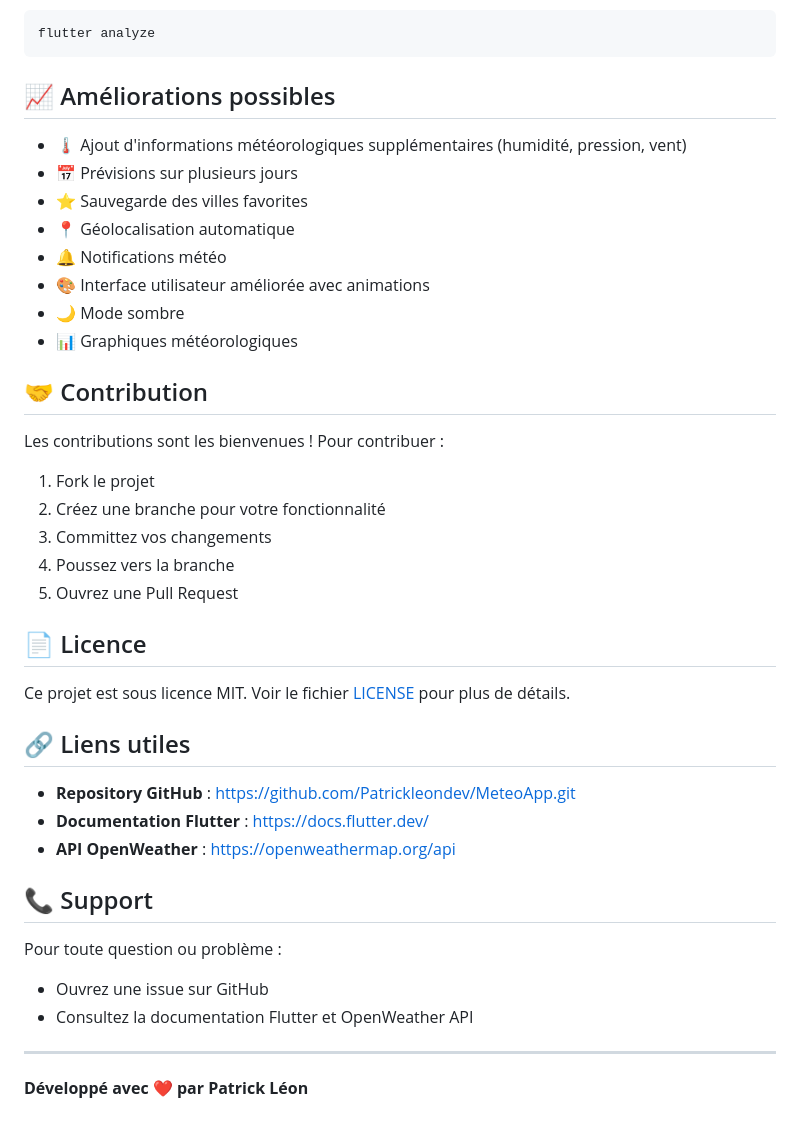
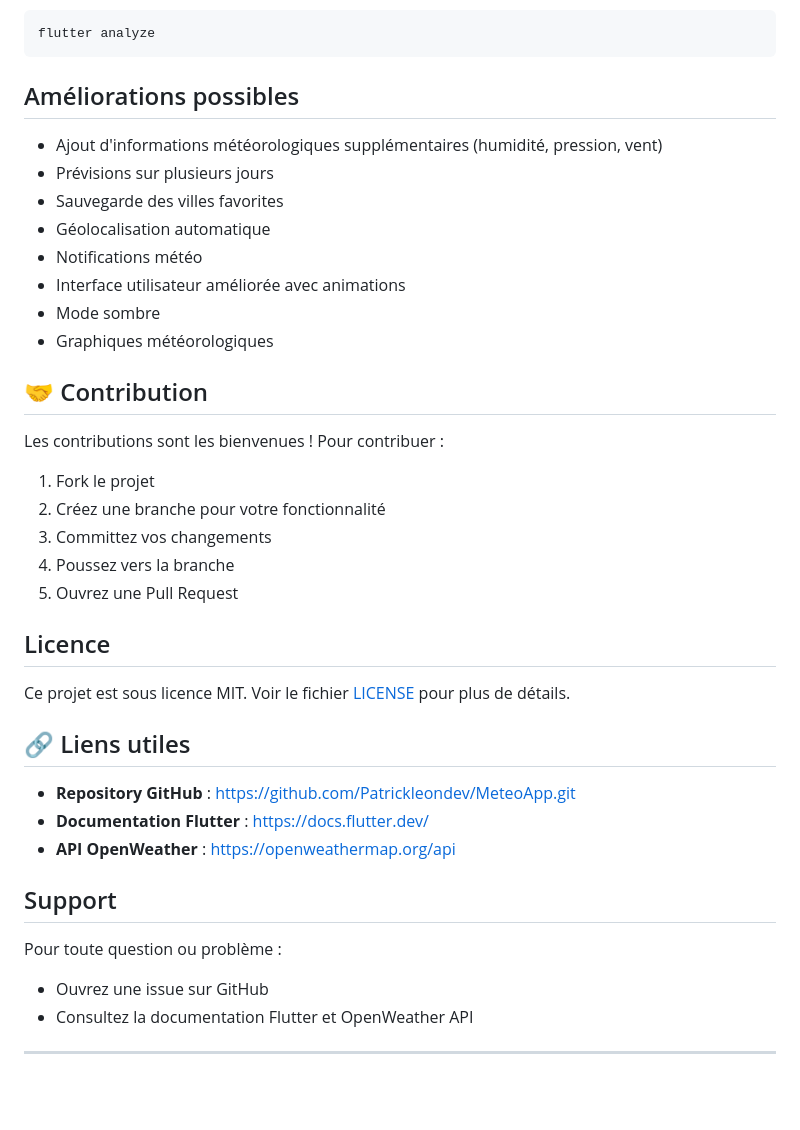
Before and after one commit to Patrickleondev/MeteoApp, a Markdown page: README.md, the part around one of its changes. Rendered like a GitHub page; blank space fills up the shorter version.

````diff
--- a/README.md
+++ b/README.md
@@ -148,16 +148,16 @@ Vérifiez la qualité du code :
 flutter analyze
 ```
 
-## 📈 Améliorations possibles
+##  Améliorations possibles
 
-- 🌡️ Ajout d'informations météorologiques supplémentaires (humidité, pression, vent)
-- 📅 Prévisions sur plusieurs jours
-- ⭐ Sauvegarde des villes favorites
-- 📍 Géolocalisation automatique
-- 🔔 Notifications météo
-- 🎨 Interface utilisateur améliorée avec animations
-- 🌙 Mode sombre
-- 📊 Graphiques météorologiques
+-  Ajout d'informations météorologiques supplémentaires (humidité, pression, vent)
+-  Prévisions sur plusieurs jours
+-  Sauvegarde des villes favorites
+-  Géolocalisation automatique
+-  Notifications météo
+- Interface utilisateur améliorée avec animations
+- Mode sombre
+- Graphiques météorologiques
 
 ## 🤝 Contribution
 
@@ -169,7 +169,7 @@ Les contributions sont les bienvenues ! Pour contribuer :
 4. Poussez vers la branche
 5. Ouvrez une Pull Request
 
-## 📄 Licence
+##  Licence
 
 Ce projet est sous licence MIT. Voir le fichier [LICENSE](LICENSE) pour plus de détails.
 
@@ -179,12 +179,10 @@ Ce projet est sous licence MIT. Voir le fichier [LICENSE](LICENSE) pour plus de
 - **Documentation Flutter** : [https://docs.flutter.dev/](https://docs.flutter.dev/)
 - **API OpenWeather** : [https://openweathermap.org/api](https://openweathermap.org/api)
 
-## 📞 Support
+## Support
 
 Pour toute question ou problème :
 - Ouvrez une issue sur GitHub
 - Consultez la documentation Flutter et OpenWeather API
 
 ---
-
-**Développé avec ❤️ par Patrick Léon**
````
Also changed, not shown: other parts of README.md (+15 -15 lines).
